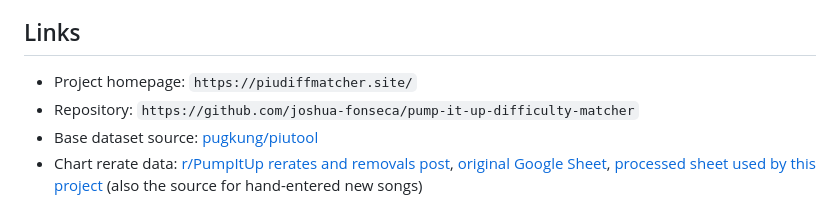
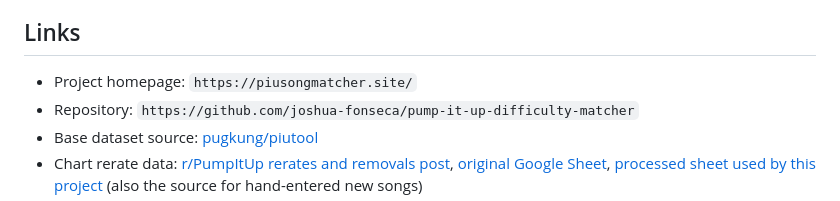
Before and after one commit to joshua-fonseca/pump-it-up-difficulty-matcher, a Markdown page: README.md, the part around the change. GitHub-like rendering.

Commit message:
domain name change

```diff
--- a/README.md
+++ b/README.md
@@ -250,7 +250,7 @@ the build pipeline or the frontend.
 
 ## Links
 
-* Project homepage: `https://piudiffmatcher.site/`
+* Project homepage: `https://piusongmatcher.site/`
 * Repository: `https://github.com/joshua-fonseca/pump-it-up-difficulty-matcher`
 * Base dataset source: [pugkung/piutool](https://github.com/pugkung/piutool)
 * Chart rerate data: [r/PumpItUp rerates and removals post](https://www.reddit.com/r/PumpItUp/comments/1tji3wg/pump_it_up_phoenix_2_chart_rerates_and_removals/), [original Google Sheet](https://docs.google.com/spreadsheets/d/1MhrFJf9Mnp5i5-cqWgeRvqcJZmzlDPwheLdQL4S1vaQ/edit?gid=1983447790#gid=1983447790), [processed sheet used by this project](https://docs.google.com/spreadsheets/d/1DUMNMJJqfnBMCe_tdNmKEJyV_JGmkqqVBelZW0WIfSo/edit?usp=sharing) (also the source for hand-entered new songs)
```
